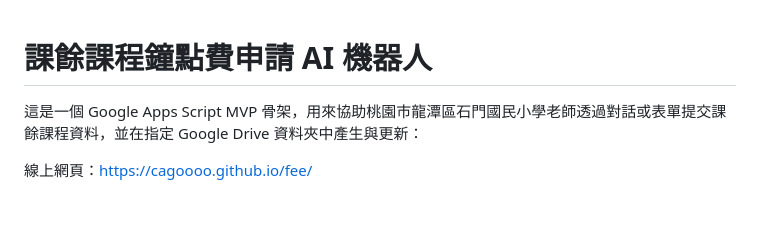
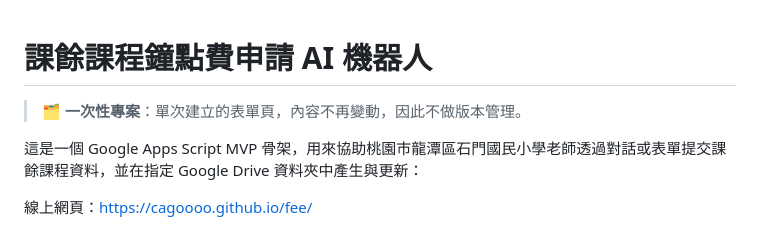
Before and after one commit to cagoooo/fee, a Markdown page: README.md, the part around the change. GitHub-like rendering; blank space fills up the shorter version.

Commit message:
🗂️ README：標註為一次性專案，不做版本管理
單次建立的表單頁。
先前稽核發現本 repo 沒有任何版本說明，但它也沒有可信的版本來源；
與其編一個版本號，不如明講它不需要版本管理，避免日後又被當成「漏標」。

Co-Authored-By: Claude Opus 5 <noreply@anthropic.com>

```diff
--- a/README.md
+++ b/README.md
@@ -1,4 +1,6 @@
 # 課餘課程鐘點費申請 AI 機器人
+
+> 🗂️ **一次性專案**：單次建立的表單頁，內容不再變動，因此不做版本管理。
 
 這是一個 Google Apps Script MVP 骨架，用來協助桃園市龍潭區石門國民小學老師透過對話或表單提交課餘課程資料，並在指定 Google Drive 資料夾中產生與更新：
 
```
